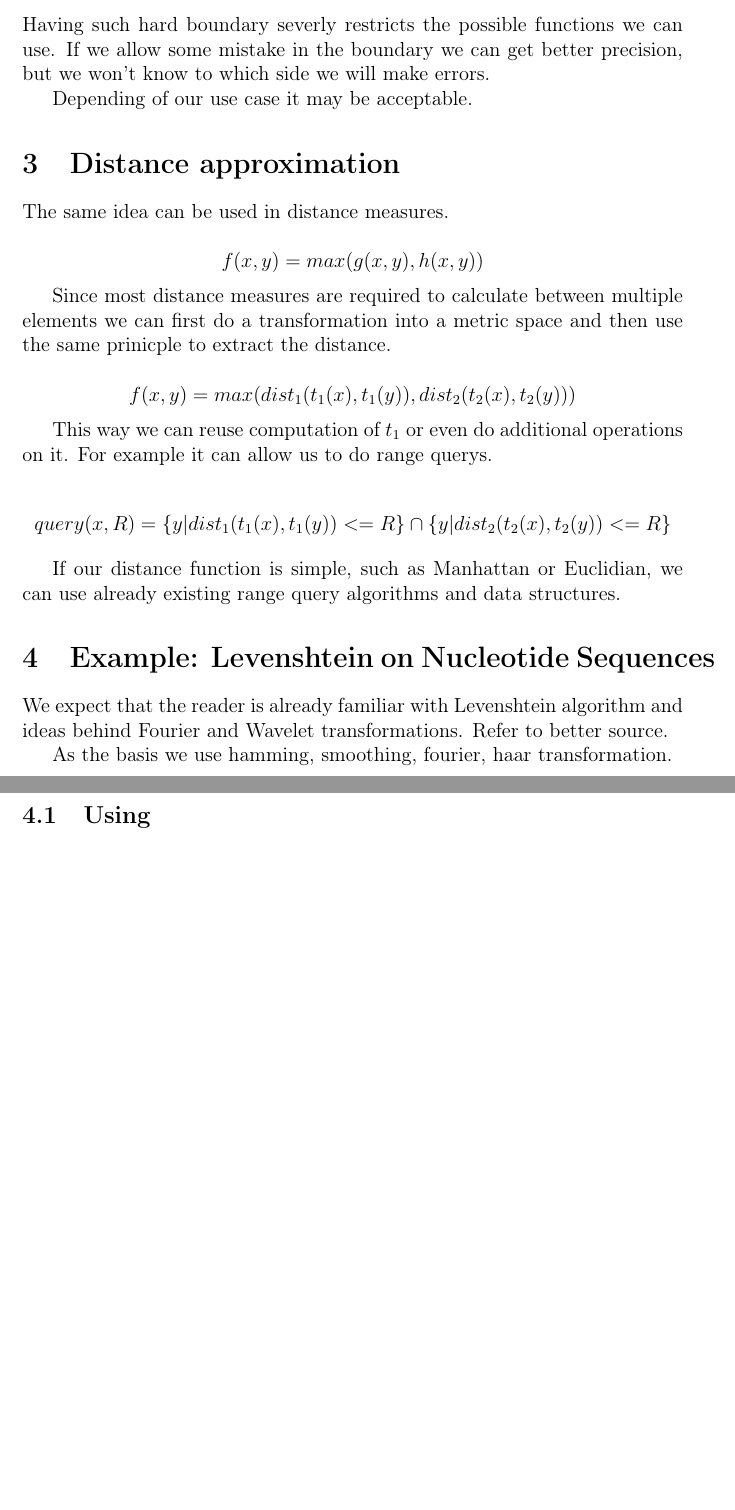
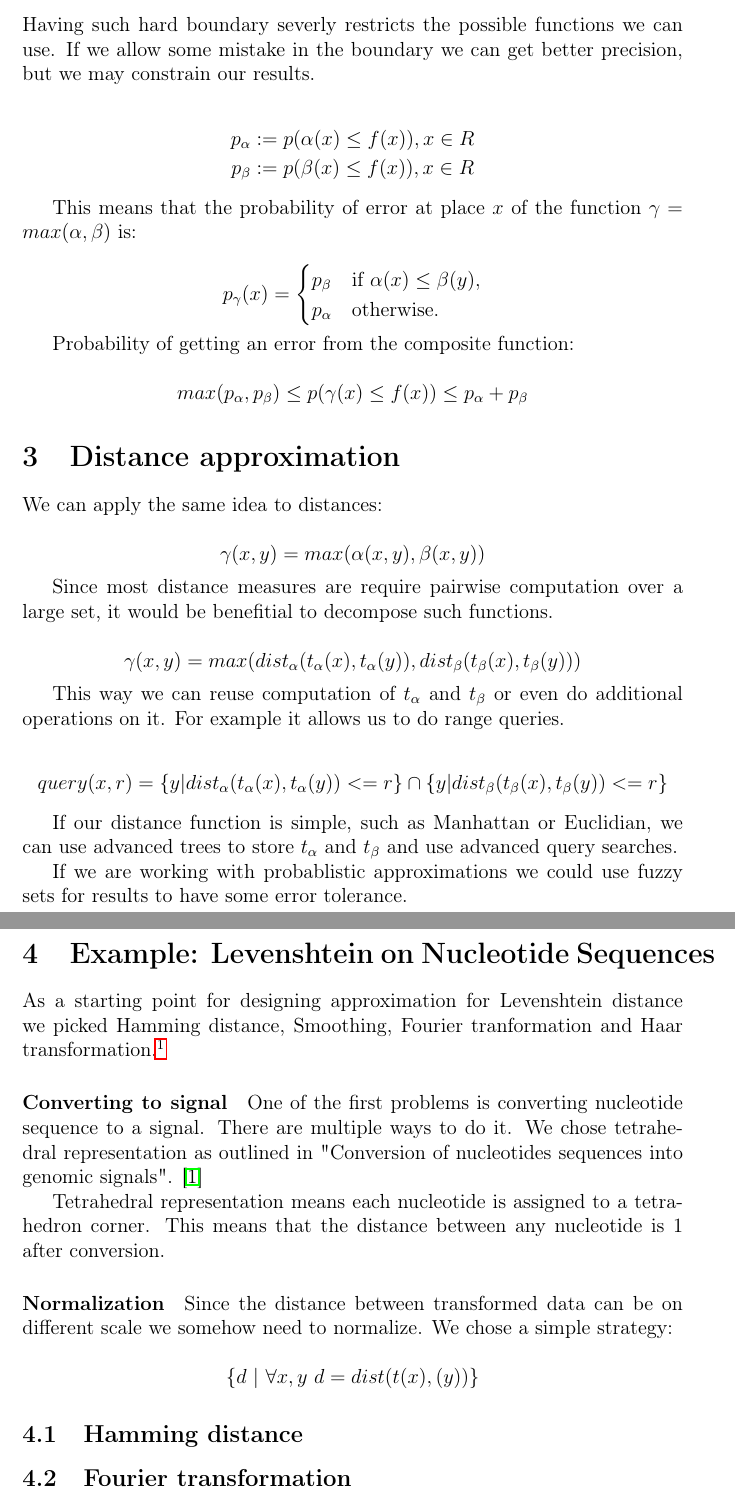
Before and after one commit to egonelbre/tranprox, a LaTeX paper (report/main.tex): two parts of pages 3 and 4 of 4 before the commit and two parts of pages 3 and 4 of 5 after it, joined at a grey line, cut so that both start at the same text, the shorter picture padded with empty space. Compiled offline with pdfLaTeX.

Commit message:
writing report

```diff
--- a/report/main.tex
+++ b/report/main.tex
@@ -126,41 +132,74 @@ For some inputs one should give better approximations than the other.
 
 Having such hard boundary severly restricts the possible functions we can
 use. If we allow some mistake in the boundary we can get better precision,
-but we won't know to which side we will make errors.
+but we may constrain our results.
 
-Depending of our use case it may be acceptable.
+\begin{align*}
+    p_\alpha &\defas p(\alpha(x) \leq f(x)), x \in R \\
+    p_\beta &\defas p(\beta(x)  \leq f(x)), x \in R
+\end{align*}
+
+This means that the probability of error at place $x$ of the
+function $\gamma = max(\alpha, \beta)$ is:
+
+$$ p_\gamma(x) = \begin{cases}
+    p_\beta & \text{if $\alpha(x) \leq \beta(y)$}, \\
+    p_\alpha & \text{otherwise}.
+\end{cases}
+$$
+
+Probability of getting an error from the composite function:
+
+$$
+    max(p_\alpha, p_\beta) \leq p(\gamma(x) \leq f(x)) \leq p_\alpha + p_\beta
+$$
 
 \section{Distance approximation}
 
-The same idea can be used in distance measures.
+We can apply the same idea to distances:
 
 $$
-  f(x,y) = max(g(x,y), h(x,y))
+  \gamma(x,y) = max(\alpha(x,y), \beta(x,y))
 $$
 
-Since most distance measures are required to calculate between multiple
-elements we can first do a transformation into a metric space and then
-use the same prinicple to extract the distance.
+Since most distance measures are require pairwise computation over
+a large set, it would be benefitial to decompose such functions.
 
 $$
-  f(x,y) = max( dist_1(t_1(x), t_1(y)), dist_2(t_2(x), t_2(y)) )
+  \gamma(x,y) = max( dist_\alpha(t_\alpha(x), t_\alpha(y)), dist_\beta(t_\beta(x), t_\beta(y)) )
 $$
 
-This way we can reuse computation of $t_1$ or even do additional operations on it.
-For example it can allow us to do range querys.
+This way we can reuse computation of $t_\alpha$ and $t_\beta$ or even do additional operations on it. For example it allows us to do range queries.
 
 $$
-  query(x,R) = \{ y | dist_1(t_1(x), t_1(y)) <= R \} \cap \{ y | dist_2(t_2(x), t_2(y)) <= R \}
+  query(x,r) = \{ y | dist_\alpha(t_\alpha(x), t_\alpha(y)) <= r \} \cap \{ y | dist_\beta(t_\beta(x), t_\beta(y)) <= r \}
 $$
 
 If our distance function is simple, such as Manhattan or Euclidian, we can
-use already existing range query algorithms and data structures.
+use advanced trees to store $t_\alpha$ and $t_\beta$ and use advanced query searches.
+
+If we are working with probablistic approximations we could use fuzzy sets for
+results to have some error tolerance.
 
 \section{Example: Levenshtein on Nucleotide Sequences}
 
-We expect that the reader is already familiar with Levenshtein algorithm and
-ideas behind Fourier and Wavelet transformations. Refer to better source.
+As a starting point for designing approximation for Levenshtein distance
+we picked Hamming distance, Smoothing, Fourier tranformation and Haar transformation.\footnote{We expect that reader is already familiar with these concepts.}
 
-As the basis we use hamming, smoothing, fourier, haar transformation.
+\paragraph{Converting to signal}
 
-\subsection{Using}
+One of the first problems is converting nucleotide sequence to a signal. There are multiple ways to do it. We chose tetrahedral representation as outlined in "Conversion of nucleotides sequences into genomic signals". \cite{cristea2002conversion}
+
+Tetrahedral representation means each nucleotide is assigned to a tetrahedron corner. This means that the distance between any nucleotide is $1$ after conversion.
+
+\paragraph{Normalization}
+
+Since the distance between transformed data can be on different scale we somehow need to normalize. We chose a simple strategy:
+
+$$
+\{ d ~ | ~ \forall x,y ~ d = dist(t(x),(y)) \}
+$$
+
+\subsection{Hamming distance}
+
+\subsection{Fourier transformation}
```
Also changed, not shown: report/bibliography.bib (+22 -0 lines), report/main.pdf (deleted), report/main.tex (14 more changed lines), 2 other files.
